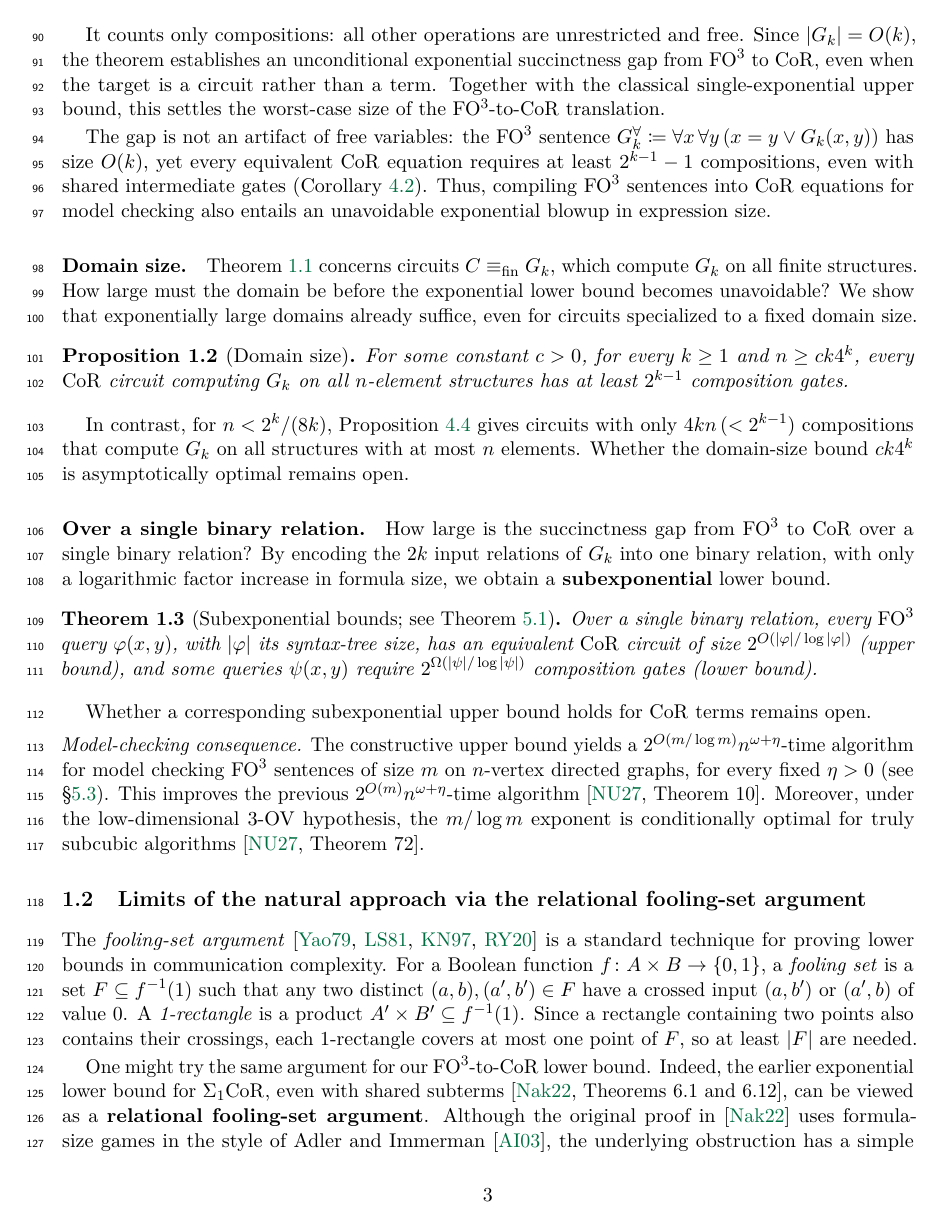
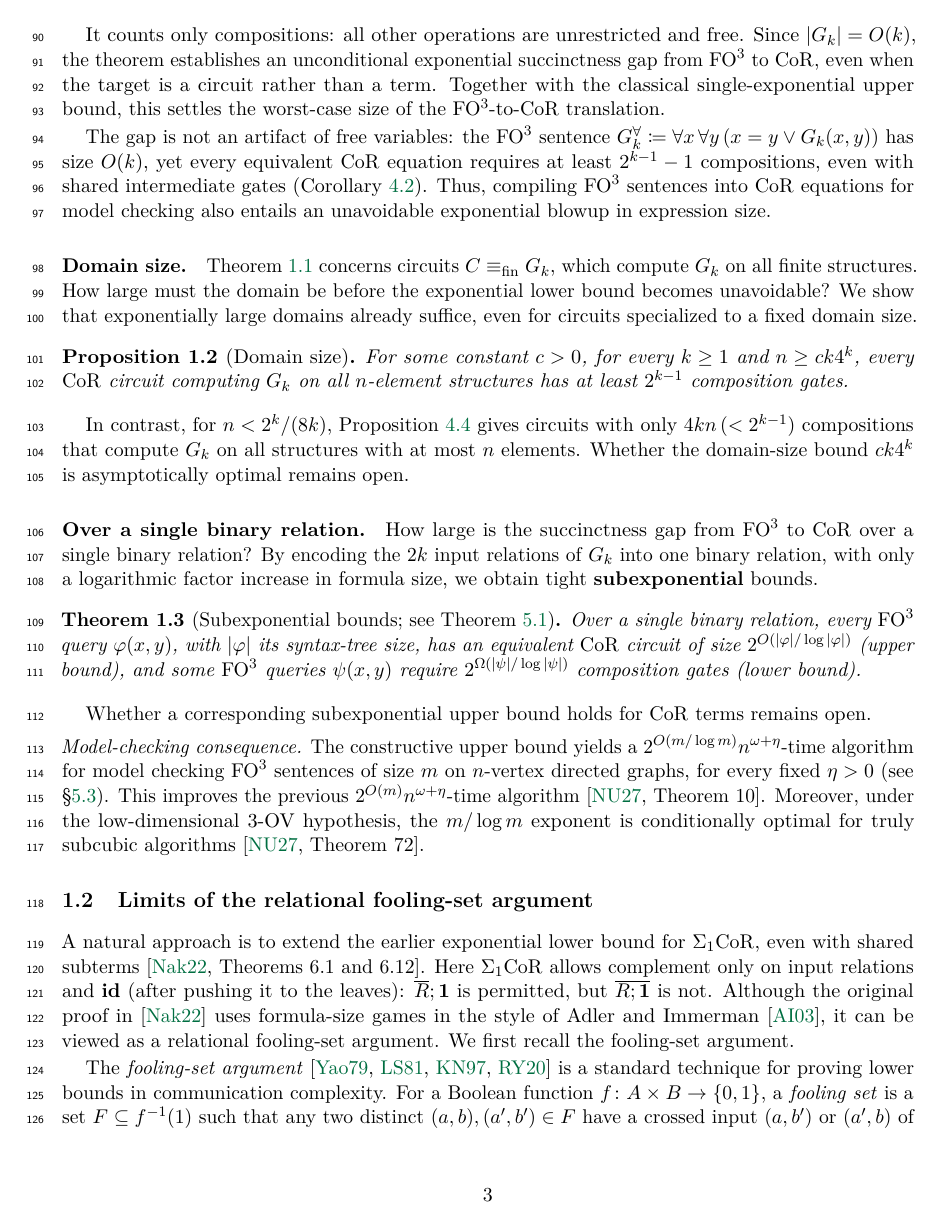
Before and after one commit to ysknkmr/FO3_COR_succ, a LaTeX paper (FO3COR_STOC__1029v3_/main.tex, which reads FO3COR_STOC__1029v3_/sections/intro-main-results.tex, FO3COR_STOC__1029v3_/sections/relational_fooling_revised.tex): page 4 of 55. Compiled offline with pdfLaTeX.

Commit message:
modified

```diff
--- a/FO3COR_STOC__1029v3_/sections/intro-main-results.tex
+++ b/FO3COR_STOC__1029v3_/sections/intro-main-results.tex
@@ -122,14 +122,14 @@ asymptotically optimal remains open.
 
 \paragraph{Over a single binary relation.}
 How large is the succinctness gap from \FOthree\ to \CoR\ over a single binary relation? By encoding the $2k$ input relations of $G_k$ into one binary relation,
-with only a logarithmic factor increase in formula size, we obtain a \textbf{subexponential} lower bound.
+with only a logarithmic factor increase in formula size, we obtain tight \textbf{subexponential} bounds.
 
 \begin{theorem}[Subexponential bounds;
 see Theorem~\ref{thm:fixed-vocabulary:formal}]
 \label{thm:fixed-vocabulary}
 Over a single binary relation, every \FOthree\ query $\varphi(x, y)$, with $|\varphi|$ its syntax-tree size,
 has an equivalent \CoR\ circuit of size $2^{O(|\varphi|/\log |\varphi|)}$ (upper bound),
-and some queries $\psi(x, y)$ require
+and some \FOthree\ queries $\psi(x, y)$ require
 $2^{\Omega(|\psi|/\log |\psi|)}$ composition gates (lower bound).
 % Over a single binary relation,
 % \begin{description}
--- a/FO3COR_STOC__1029v3_/sections/relational_fooling_revised.tex
+++ b/FO3COR_STOC__1029v3_/sections/relational_fooling_revised.tex
@@ -1,5 +1,16 @@
-\subsection{Limits of the natural approach via the relational fooling-set argument}\label{sec:natural-approaches}
+\subsection{Limits of the relational fooling-set argument}\label{sec:natural-approaches}
 % \subsection{Natural approaches that fail}\label{sec:natural-approaches}
+A natural approach is to extend
+the earlier exponential lower bound for \defn{$\Sigma_1\CoR$},
+even with shared subterms~\citep[Theorems~6.1 and~6.12]{nakamura2022}.
+Here $\Sigma_1\CoR$ allows complement only on
+input relations and $\id$ (after pushing it to the leaves):
+$\overline R;\one$ is permitted, but $\overline{R;\one}$ is not.
+Although the original proof in~\citep{nakamura2022} uses formula-size
+games in the style of Adler and Immerman~\citep{adler-immerman2003},
+it can be viewed as a relational fooling-set argument.
+We first recall the fooling-set argument.
+
 The \defn{fooling-set argument}~\citep{yao1979,lipton-sedgewick1981,kushilevitz-nisan1997,rao-yehudayoff2020}
 is a standard technique for proving lower bounds in communication complexity.
 For a Boolean function $f\colon A\times B\to\{0,1\}$, a
@@ -9,16 +20,6 @@ $(a',b)$ of value $0$. A \defn{1\nobreakdash-rectangle} is a product
 $A'\times B'\subseteq f^{-1}(1)$. Since a rectangle containing two
 points also contains their crossings, each 1\nobreakdash-rectangle
 covers at most one point of $F$, so at least $|F|$ are needed.
-
-One might try the same argument for our \FOthree-to-\CoR\ lower bound.
-Indeed, the earlier exponential lower bound for \defn{$\Sigma_1\CoR$},
-even with shared subterms~\citep[Theorems~6.1 and~6.12]{nakamura2022},
-can be viewed as a \textbf{relational fooling-set argument}. Although the
-original proof in~\citep{nakamura2022} uses formula-size games in the style of Adler and
-Immerman~\citep{adler-immerman2003}, the underlying obstruction has a
-simple interpretation. Here $\Sigma_1\CoR$ allows complement only on
-input relations and $\id$ (after pushing it to the leaves):
-$\overline R;\one$ is permitted, but $\overline{R;\one}$ is not.
 
 Consider Nakamura's query of size $O(k)$,
 $\varphi_k(x,y)\coloneqq\exists z\,\bigwedge_{i=1}^k
```
Also changed, not shown: FO3COR_STOC__1029v3_/main.pdf.
